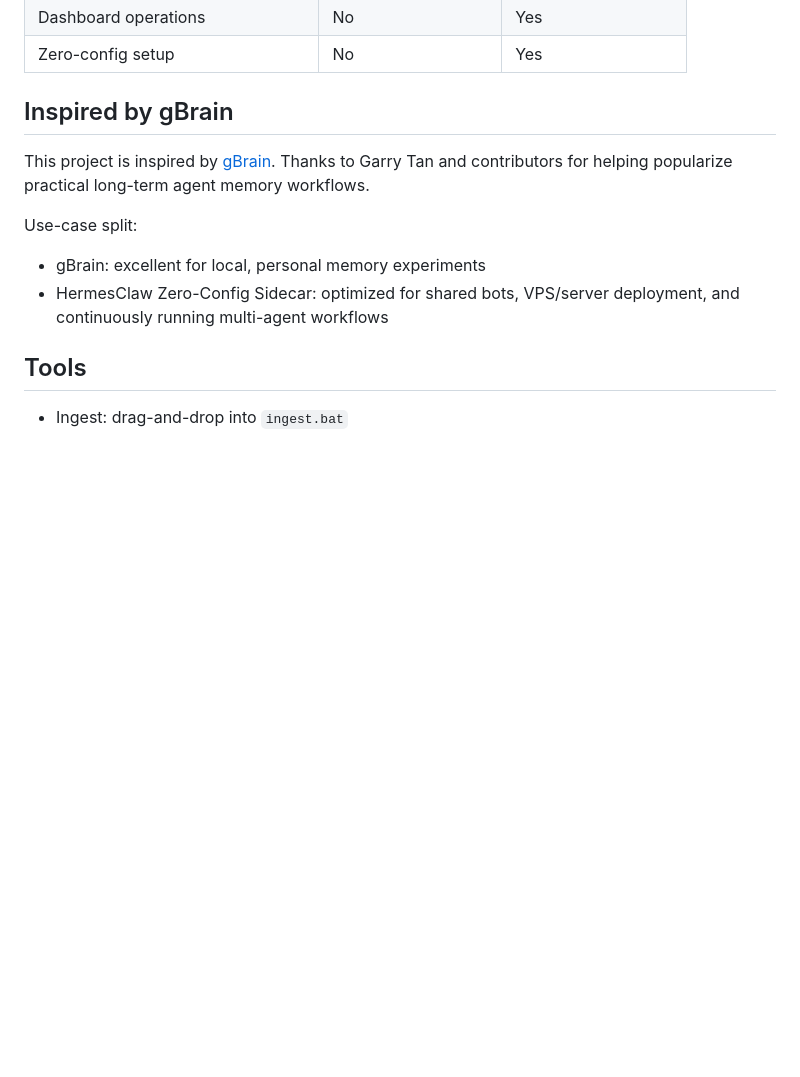
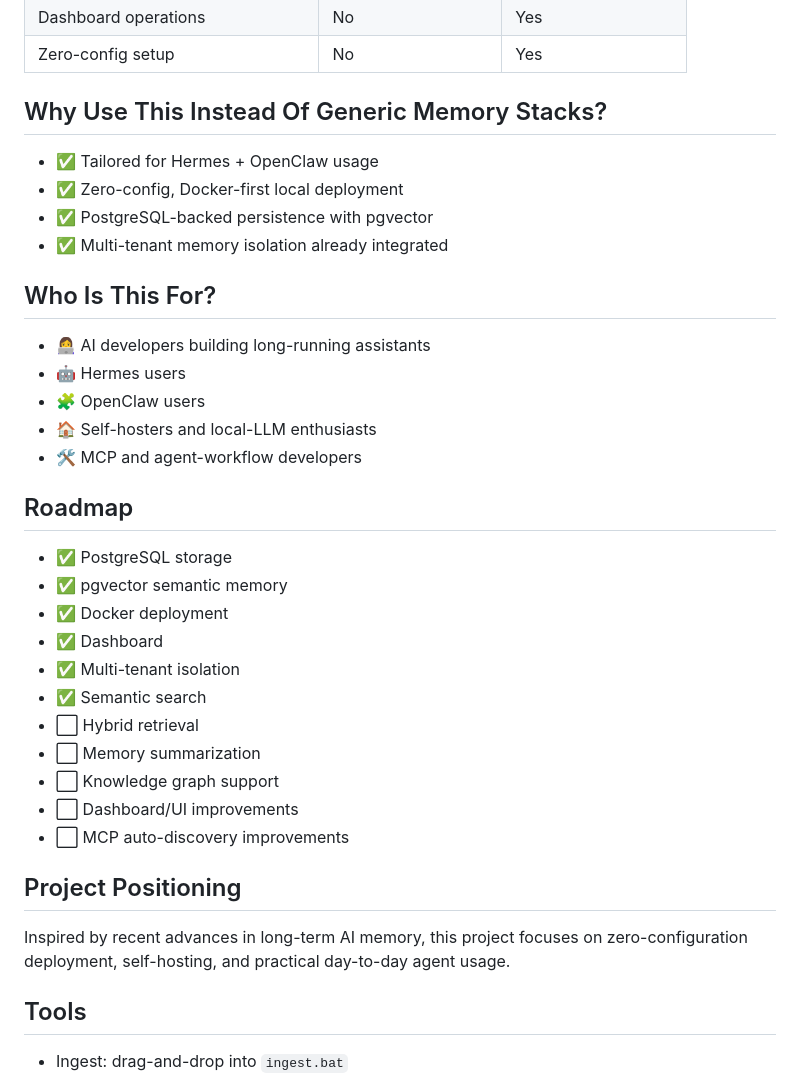
Before and after one commit to SunMe1977/HermesClawZero-ConfigSidecar, a Markdown page: Readme.md, the part around one of its changes. GitHub-like rendering; blank space fills up the shorter version.

Commit message:
docs(readme): strengthen messaging and emoji sections

```diff
--- a/Readme.md
+++ b/Readme.md
@@ -130,12 +159,34 @@ Sidecar flow:
 | Dashboard operations | No | Yes |
 | Zero-config setup | No | Yes |
 
-## Inspired by gBrain
-This project is inspired by [gBrain](https://github.com/garrytan/gbrain). Thanks to Garry Tan and contributors for helping popularize practical long-term agent memory workflows.
+## Why Use This Instead Of Generic Memory Stacks?
+- ✅ Tailored for Hermes + OpenClaw usage
+- ✅ Zero-config, Docker-first local deployment
+- ✅ PostgreSQL-backed persistence with pgvector
+- ✅ Multi-tenant memory isolation already integrated
 
-Use-case split:
-- gBrain: excellent for local, personal memory experiments
-- HermesClaw Zero-Config Sidecar: optimized for shared bots, VPS/server deployment, and continuously running multi-agent workflows
+## Who Is This For?
+- 👩‍💻 AI developers building long-running assistants
+- 🤖 Hermes users
+- 🧩 OpenClaw users
+- 🏠 Self-hosters and local-LLM enthusiasts
+- 🛠️ MCP and agent-workflow developers
+
+## Roadmap
+- ✅ PostgreSQL storage
+- ✅ pgvector semantic memory
+- ✅ Docker deployment
+- ✅ Dashboard
+- ✅ Multi-tenant isolation
+- ✅ Semantic search
+- ⬜ Hybrid retrieval
+- ⬜ Memory summarization
+- ⬜ Knowledge graph support
+- ⬜ Dashboard/UI improvements
+- ⬜ MCP auto-discovery improvements
+
+## Project Positioning
+Inspired by recent advances in long-term AI memory, this project focuses on zero-configuration deployment, self-hosting, and practical day-to-day agent usage.
 
 ## Tools
 - Ingest: drag-and-drop into `ingest.bat`
```
Also changed, not shown: other parts of Readme.md (+35 -6 lines).
